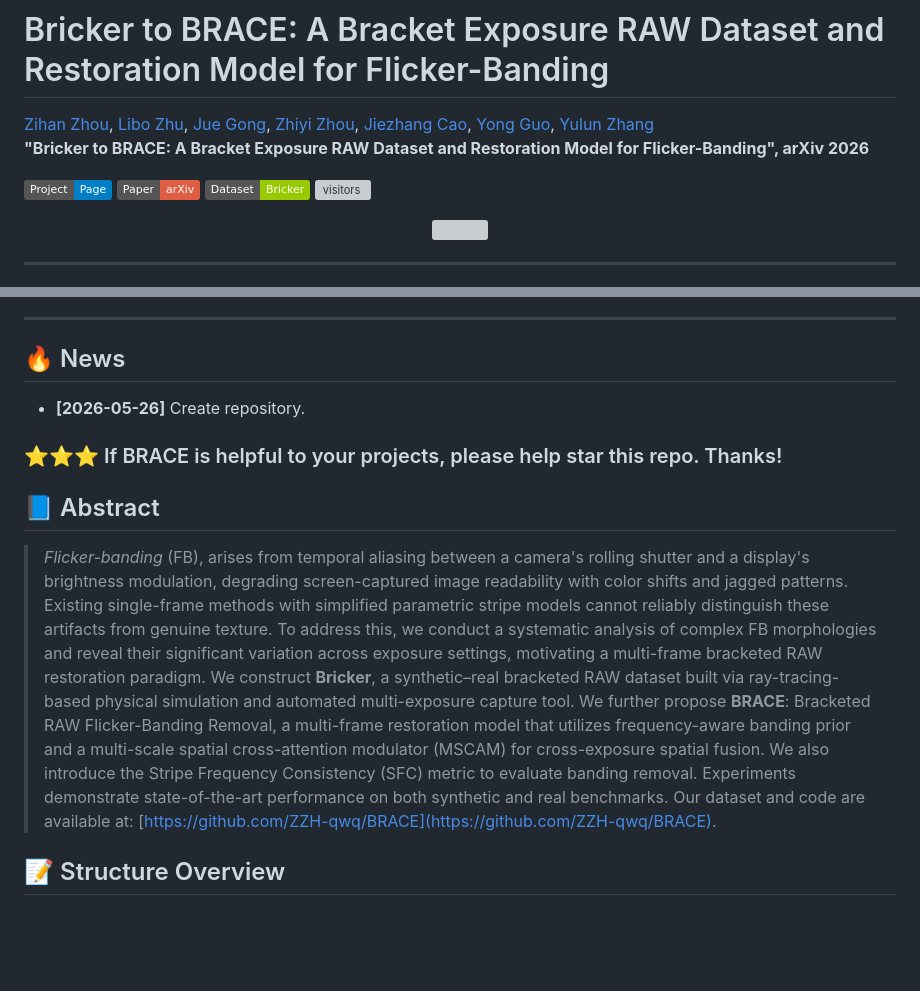
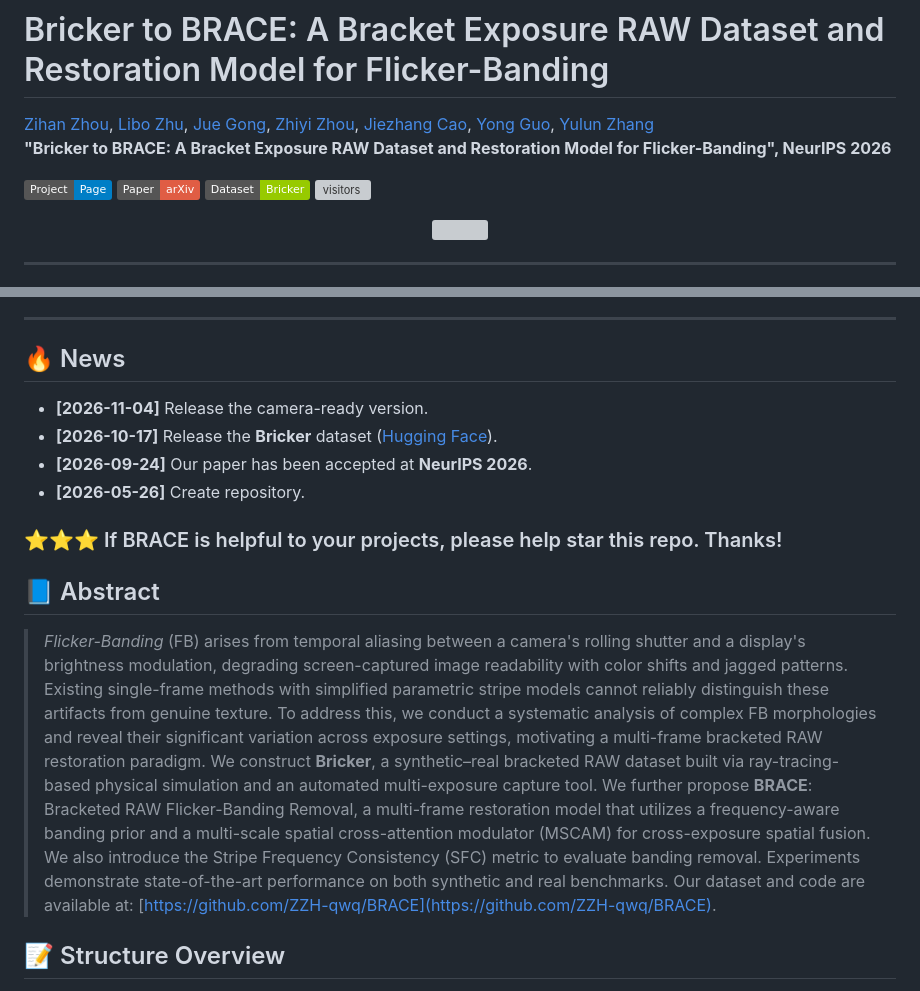
Before and after one commit to ZZH-qwq/BRACE, a Markdown page: README.md, 2 parts joined by grey strips. Rendered like a GitHub page; badges without logos; blank space fills up the shorter version; grey boxes are pictures that could not be loaded.

Commit message:
feat: camera ready

```diff
--- a/README.md
+++ b/README.md
@@ -7,7 +7,7 @@
 # Bricker to BRACE: A Bracket Exposure RAW Dataset and Restoration Model for Flicker-Banding
 
 [Zihan Zhou](https://github.com/ZZH-qwq), [Libo Zhu](https://github.com/libozhu03), [Jue Gong](https://github.com/gobunu), [Zhiyi Zhou](https://github.com/ZhiyiZZhou), [Jiezhang Cao](), [Yong Guo](), [Yulun Zhang](http://yulunzhang.com/)
-**"Bricker to BRACE: A Bracket Exposure RAW Dataset and Restoration Model for Flicker-Banding", arXiv 2026**
+**"Bricker to BRACE: A Bracket Exposure RAW Dataset and Restoration Model for Flicker-Banding", NeurIPS 2026**
 
 [![page](https://img.shields.io/badge/Project-Page-blue?logo=github)](https://zzh-qwq.github.io/BRACE/)
 [![arXiv](https://img.shields.io/badge/Paper-arXiv-red?logo=arxiv)](https://arxiv.org/abs/2606.29845)
@@ -36,6 +36,9 @@
 ---
 
 ## 🔥 News
+- **[2026-11-04]** Release the camera-ready version.
+- **[2026-10-17]** Release the **Bricker** dataset ([Hugging Face](https://huggingface.co/datasets/ZZH-qwq/Bricker)).
+- **[2026-09-24]** Our paper has been accepted at **NeurIPS 2026**.
 - **[2026-05-26]** Create repository.
 
 ### ⭐⭐⭐ If BRACE is helpful to your projects, please help star this repo. Thanks!
@@ -43,7 +46,7 @@
 
 ## 📘 Abstract
 
-> *Flicker-banding* (FB), arises from temporal aliasing between a camera's rolling shutter and a display's brightness modulation, degrading screen-captured image readability with color shifts and jagged patterns. Existing single-frame methods with simplified parametric stripe models cannot reliably distinguish these artifacts from genuine texture. To address this, we conduct a systematic analysis of complex FB morphologies and reveal their significant variation across exposure settings, motivating a multi-frame bracketed RAW restoration paradigm. We construct **Bricker**, a synthetic–real bracketed RAW dataset built via ray-tracing-based physical simulation and automated multi-exposure capture tool. We further propose **BRACE**: Bracketed RAW Flicker-Banding Removal, a multi-frame restoration model that utilizes frequency-aware banding prior and a multi-scale spatial cross-attention modulator (MSCAM) for cross-exposure spatial fusion. We also introduce the Stripe Frequency Consistency (SFC) metric to evaluate banding removal. Experiments demonstrate state-of-the-art performance on both synthetic and real benchmarks. Our dataset and code are available at: [https://github.com/ZZH-qwq/BRACE](https://github.com/ZZH-qwq/BRACE).
+> *Flicker-Banding* (FB) arises from temporal aliasing between a camera's rolling shutter and a display's brightness modulation, degrading screen-captured image readability with color shifts and jagged patterns. Existing single-frame methods with simplified parametric stripe models cannot reliably distinguish these artifacts from genuine texture. To address this, we conduct a systematic analysis of complex FB morphologies and reveal their significant variation across exposure settings, motivating a multi-frame bracketed RAW restoration paradigm. We construct **Bricker**, a synthetic–real bracketed RAW dataset built via ray-tracing-based physical simulation and an automated multi-exposure capture tool. We further propose **BRACE**: Bracketed RAW Flicker-Banding Removal, a multi-frame restoration model that utilizes a frequency-aware banding prior and a multi-scale spatial cross-attention modulator (MSCAM) for cross-exposure spatial fusion. We also introduce the Stripe Frequency Consistency (SFC) metric to evaluate banding removal. Experiments demonstrate state-of-the-art performance on both synthetic and real benchmarks. Our dataset and code are available at: [https://github.com/ZZH-qwq/BRACE](https://github.com/ZZH-qwq/BRACE).
 
 
 ## 📝 Structure Overview
```
Also changed, not shown: other parts of README.md (+19 -6 lines), assets/figs/quant_results.jpg, assets/figs/visual_results.jpg, 1 other file.
